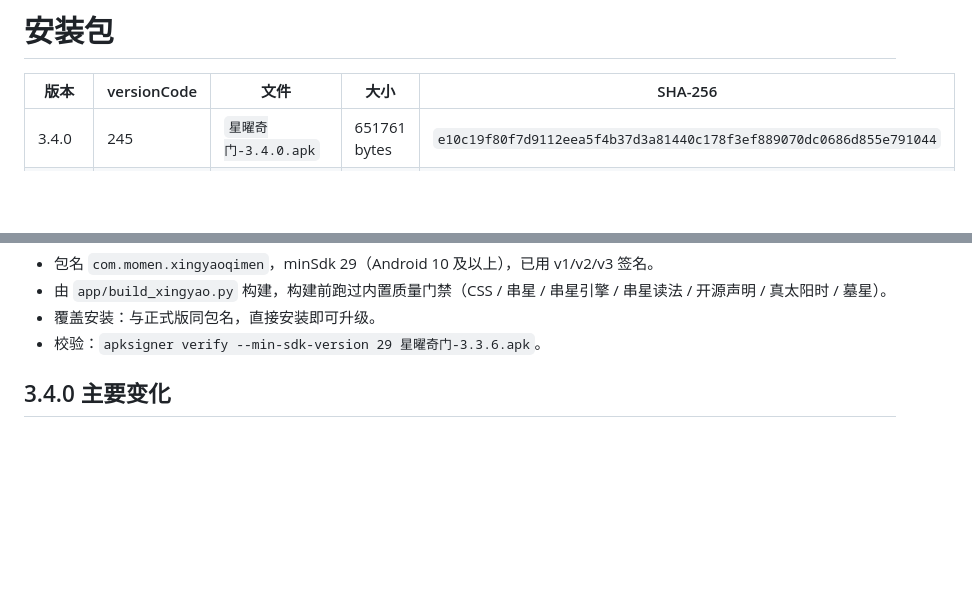
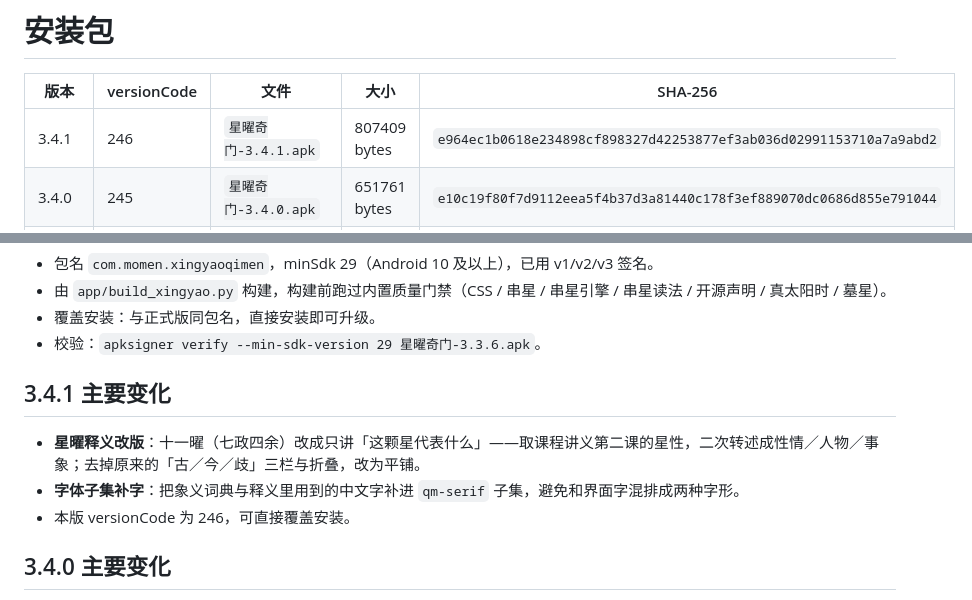
Before and after one commit to Yves11923331/XingYaoQiMen, a Markdown page: dist/README.md, 2 parts joined by grey strips. Rendered like a GitHub page; blank space fills up the shorter version.

Commit message:
release: 3.4.1 · 星曜释义改版（只讲符号含义，平铺）

```diff
--- a/dist/README.md
+++ b/dist/README.md
@@ -2,6 +2,7 @@
 
 | 版本 | versionCode | 文件 | 大小 | SHA-256 |
 |---|---|---|---|---|
+| 3.4.1 | 246 | `星曜奇门-3.4.1.apk` | 807409 bytes | `e964ec1b0618e234898cf898327d42253877ef3ab036d02991153710a7a9abd2` |
 | 3.4.0 | 245 | `星曜奇门-3.4.0.apk` | 651761 bytes | `e10c19f80f7d9112eea5f4b37d3a81440c178f3ef889070dc0686d855e791044` |
 | 3.3.6 | 235 | `星曜奇门-3.3.6.apk` | 655857 bytes | `e7fa420d781d6d4b23ded3c19f4297e84619d4c04909e22b4e41f0b2d7036555` |
 | 3.3.5 | 234 | `星曜奇门-3.3.5.apk` | 651761 bytes | `ccd2dbfbf90022f1c4181b81de874eb9984af4a21ed566e663bfd93f89b5c333` |
@@ -20,6 +21,12 @@
 - 由 `app/build_xingyao.py` 构建，构建前跑过内置质量门禁（CSS / 串星 / 串星引擎 / 串星读法 / 开源声明 / 真太阳时 / 墓星）。
 - 覆盖安装：与正式版同包名，直接安装即可升级。
 - 校验：`apksigner verify --min-sdk-version 29 星曜奇门-3.3.6.apk`。
+
+## 3.4.1 主要变化
+
+- **星曜释义改版**：十一曜（七政四余）改成只讲「这颗星代表什么」——取课程讲义第二课的星性，二次转述成性情／人物／事象；去掉原来的「古／今／歧」三栏与折叠，改为平铺。
+- **字体子集补字**：把象义词典与释义里用到的中文字补进 `qm-serif` 子集，避免和界面字混排成两种字形。
+- 本版 versionCode 为 246，可直接覆盖安装。
 
 ## 3.4.0 主要变化
 
```
Also changed, not shown: README.md (+8 -3 lines), 校验/资料-十一曜含义-底本与白话-20261123.md (added, +70 -0 lines), 校验/资料-十一曜符号含义-二次转述-20261123.md (added, +92 -0 lines), 校验/资料-现代口径-20261123.md (added, +140 -0 lines), 校验/资料-现代学者论十一曜-20261123.md (added, +143 -0 lines), 校验/预览-星曜释义-七政.png (added), 校验/预览-星曜释义-四余.png (added), 9 other files.
